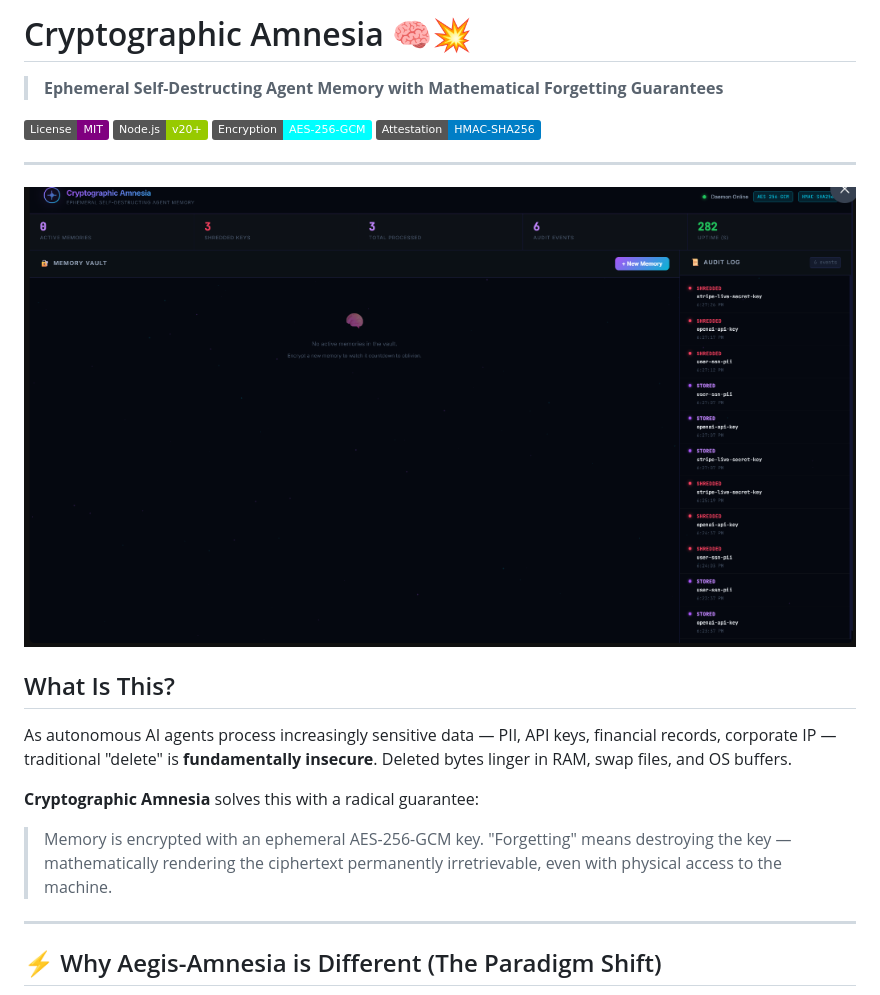
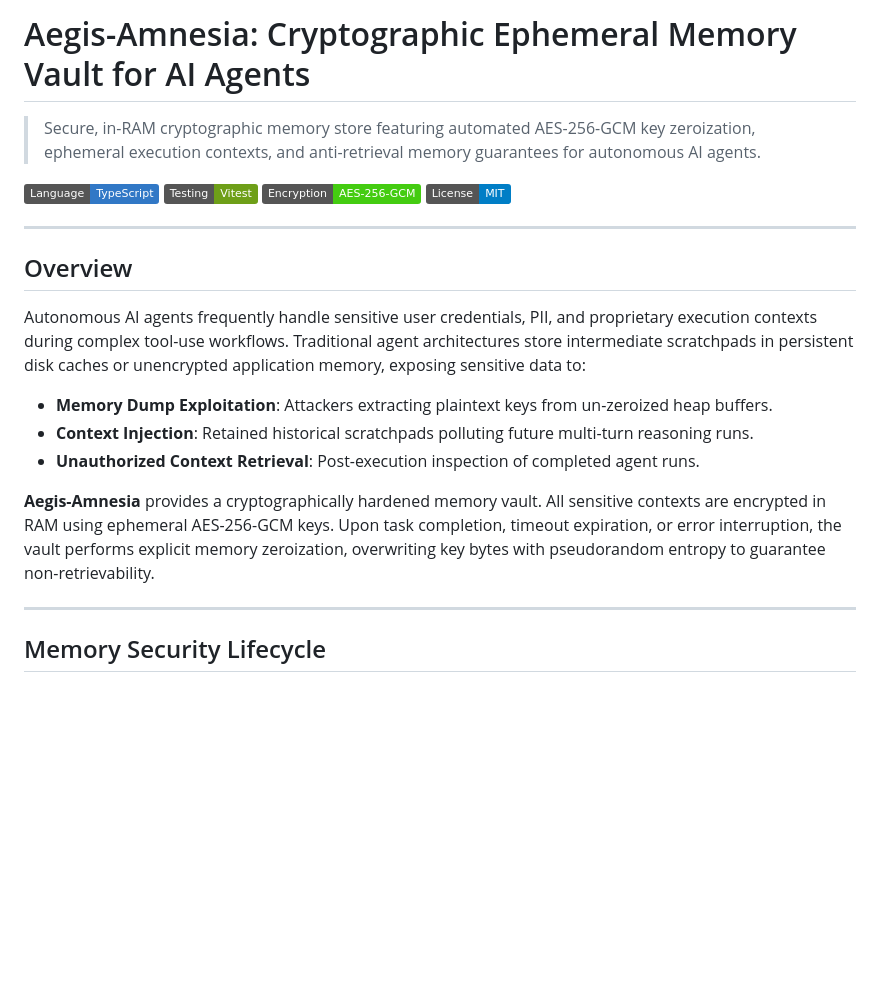
Before and after one commit to HamzaKhanBUIC/aegis-amnesia, a Markdown page: README.md, the part around one of its changes. GitHub-like rendering; badges without logos; blank space fills up the shorter version.

```diff
--- a/README.md
+++ b/README.md
@@ -1,25 +1,24 @@
-# Cryptographic Amnesia 🧠💥
+# Aegis-Amnesia: Cryptographic Ephemeral Memory Vault for AI Agents
 
-> **Ephemeral Self-Destructing Agent Memory with Mathematical Forgetting Guarantees**
+> Secure, in-RAM cryptographic memory store featuring automated AES-256-GCM key zeroization, ephemeral execution contexts, and anti-retrieval memory guarantees for autonomous AI agents.
 
-[![License: MIT](https://img.shields.io/badge/License-MIT-purple.svg)](LICENSE)
-[![Node.js](https://img.shields.io/badge/Node.js-v20+-green.svg)](https://nodejs.org)
-[![AES-256-GCM](https://img.shields.io/badge/Encryption-AES--256--GCM-cyan.svg)](#)
-[![Proof of Erasure](https://img.shields.io/badge/Attestation-HMAC--SHA256-blue.svg)](#)
+[![TypeScript](https://img.shields.io/badge/Language-TypeScript-3178C6.svg?logo=typescript)](https://www.typescriptlang.org/)
+[![Testing: Vitest](https://img.shields.io/badge/Testing-Vitest-6E9F18.svg?logo=vitest)](https://vitest.dev/)
+[![Security: AES-256-GCM](https://img.shields.io/badge/Encryption-AES--256--GCM-success.svg)](https://en.wikipedia.org/wiki/Galois/Counter_Mode)
+[![License: MIT](https://img.shields.io/badge/License-MIT-blue.svg)](LICENSE)
 
 ---
 
-![Aegis-Amnesia Dashboard](./dashboard/dashboard.png)
+## Overview
 
-## What Is This?
+Autonomous AI agents frequently handle sensitive user credentials, PII, and proprietary execution contexts during complex tool-use workflows. Traditional agent architectures store intermediate scratchpads in persistent disk caches or unencrypted application memory, exposing sensitive data to:
+- **Memory Dump Exploitation**: Attackers extracting plaintext keys from un-zeroized heap buffers.
+- **Context Injection**: Retained historical scratchpads polluting future multi-turn reasoning runs.
+- **Unauthorized Context Retrieval**: Post-execution inspection of completed agent runs.
 
-As autonomous AI agents process increasingly sensitive data — PII, API keys, financial records, corporate IP — traditional "delete" is **fundamentally insecure**. Deleted bytes linger in RAM, swap files, and OS buffers.
-
-**Cryptographic Amnesia** solves this with a radical guarantee:
-
-> Memory is encrypted with an ephemeral AES-256-GCM key. "Forgetting" means destroying the key — mathematically rendering the ciphertext permanently irretrievable, even with physical access to the machine.
+**Aegis-Amnesia** provides a cryptographically hardened memory vault. All sensitive contexts are encrypted in RAM using ephemeral AES-256-GCM keys. Upon task completion, timeout expiration, or error interruption, the vault performs explicit memory zeroization, overwriting key bytes with pseudorandom entropy to guarantee non-retrievability.
 
 ---
 
-## ⚡ Why Aegis-Amnesia is Different (The Paradigm Shift)
+## Memory Security Lifecycle
 
```
Also changed, not shown: other parts of README.md (+74 -101 lines).
